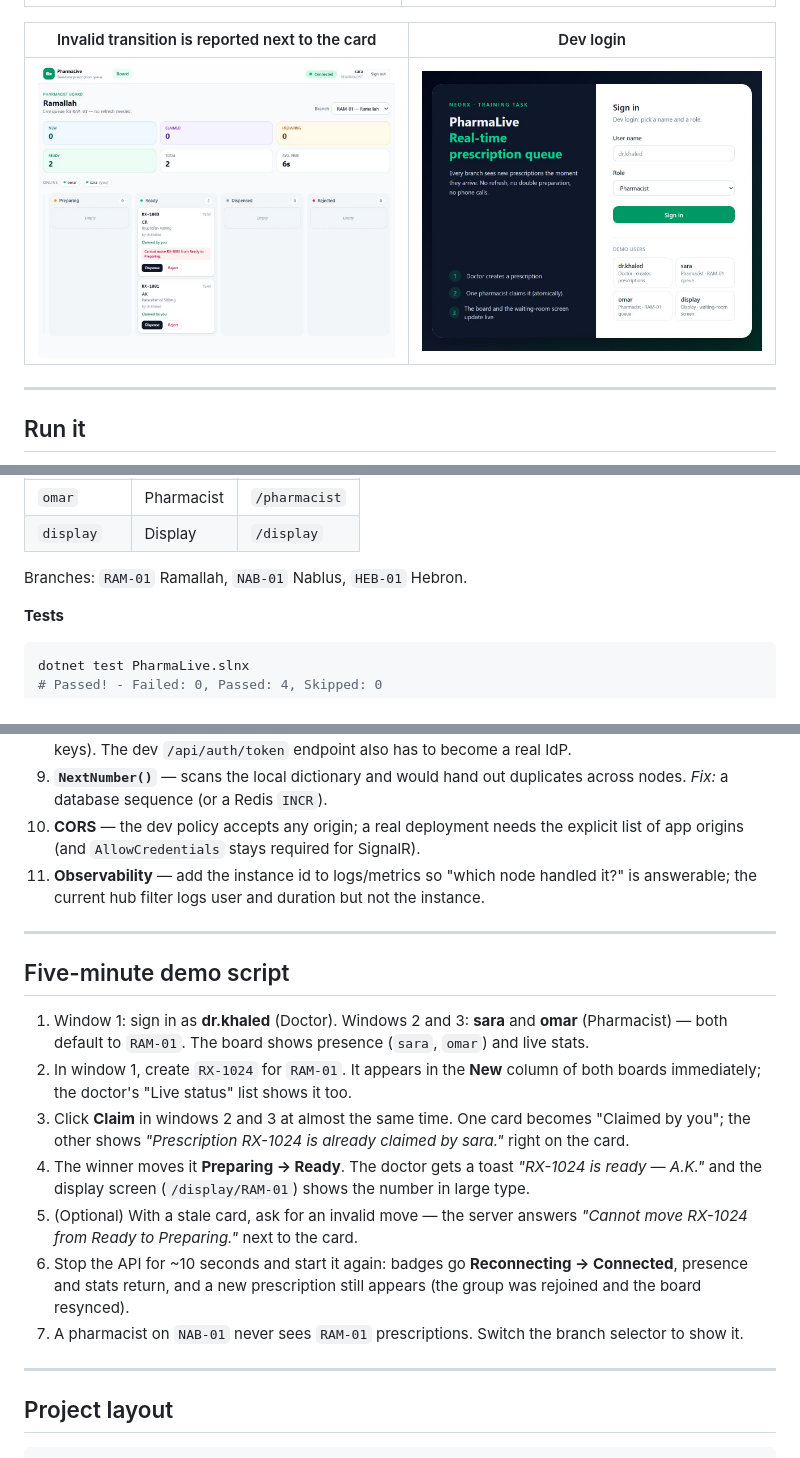
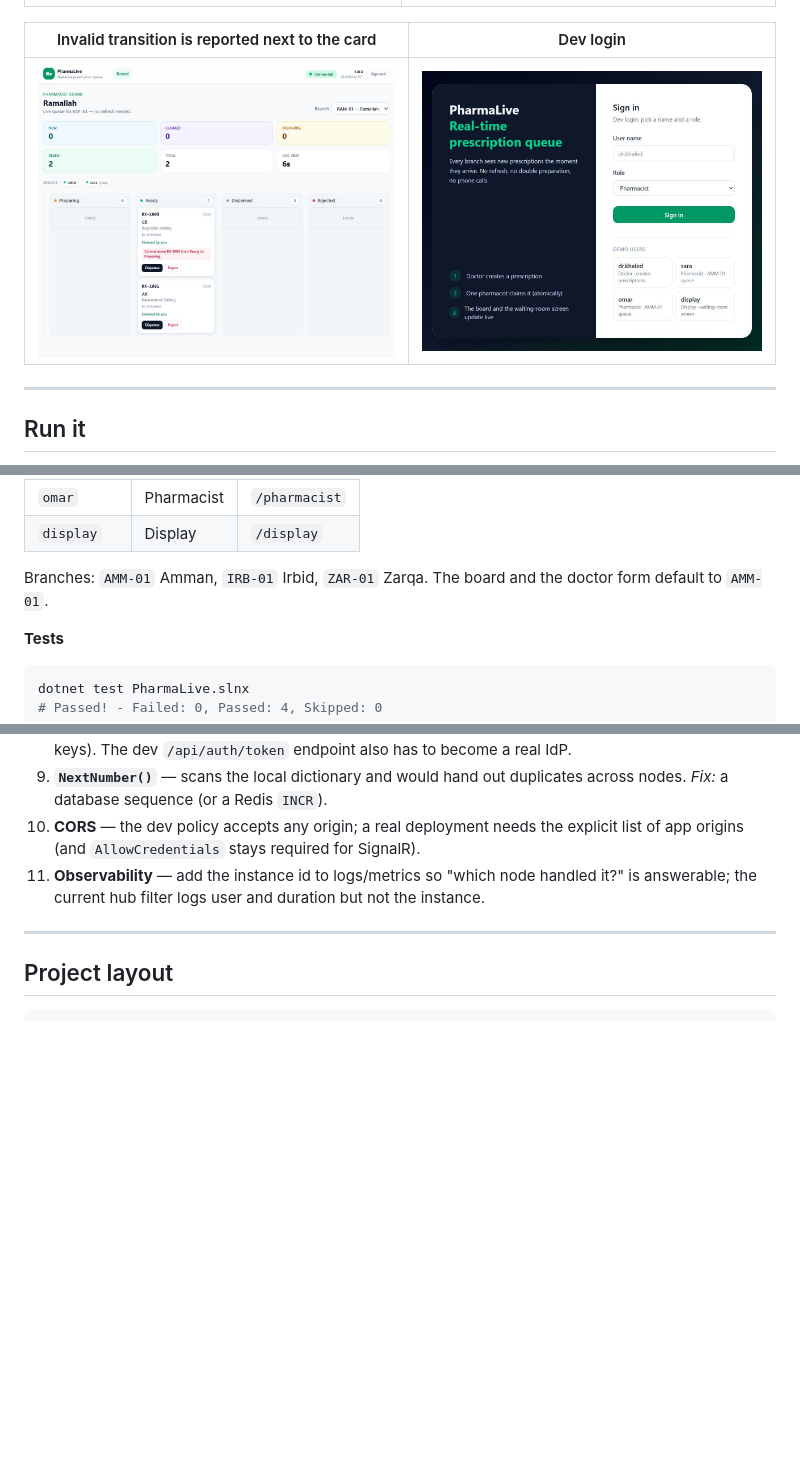
Before and after one commit to ahmadacs/signalr-pharmalive-ahmad-abdallah, a Markdown page: README.md, 3 parts joined by grey strips. Drawn GitHub-style; pictures changed too: docs/screenshots/01-login.jpg; blank space fills up the shorter version.

Commit message:
chore: switch to Jordanian city branches, remove Neorx branding, new login screenshot

````diff
--- a/README.md
+++ b/README.md
@@ -61,7 +61,8 @@ changes.
 | `omar` | Pharmacist | `/pharmacist` |
 | `display` | Display | `/display` |
 
-Branches: `RAM-01` Ramallah, `NAB-01` Nablus, `HEB-01` Hebron.
+Branches: `AMM-01` Amman, `IRB-01` Irbid, `ZAR-01` Zarqa. The board and the doctor form
+default to `AMM-01`.
 
 **Tests**
 
@@ -260,25 +261,6 @@ explicit synchronization.
 
 ---
 
-## Five-minute demo script
-
-1. Window 1: sign in as **dr.khaled** (Doctor). Windows 2 and 3: **sara** and **omar** (Pharmacist) —
-   both default to `RAM-01`. The board shows presence (`sara`, `omar`) and live stats.
-2. In window 1, create `RX-1024` for `RAM-01`. It appears in the **New** column of both boards
-   immediately; the doctor's "Live status" list shows it too.
-3. Click **Claim** in windows 2 and 3 at almost the same time. One card becomes "Claimed by you"; the
-   other shows *"Prescription RX-1024 is already claimed by sara."* right on the card.
-4. The winner moves it **Preparing → Ready**. The doctor gets a toast *"RX-1024 is ready — A.K."* and
-   the display screen (`/display/RAM-01`) shows the number in large type.
-5. (Optional) With a stale card, ask for an invalid move — the server answers
-   *"Cannot move RX-1024 from Ready to Preparing."* next to the card.
-6. Stop the API for ~10 seconds and start it again: badges go **Reconnecting → Connected**, presence
-   and stats return, and a new prescription still appears (the group was rejoined and the board
-   resynced).
-7. A pharmacist on `NAB-01` never sees `RAM-01` prescriptions. Switch the branch selector to show it.
-
----
-
 ## Project layout
 
 ```
````
Also changed, not shown: other parts of README.md (+2 -2 lines), 8 other files.
